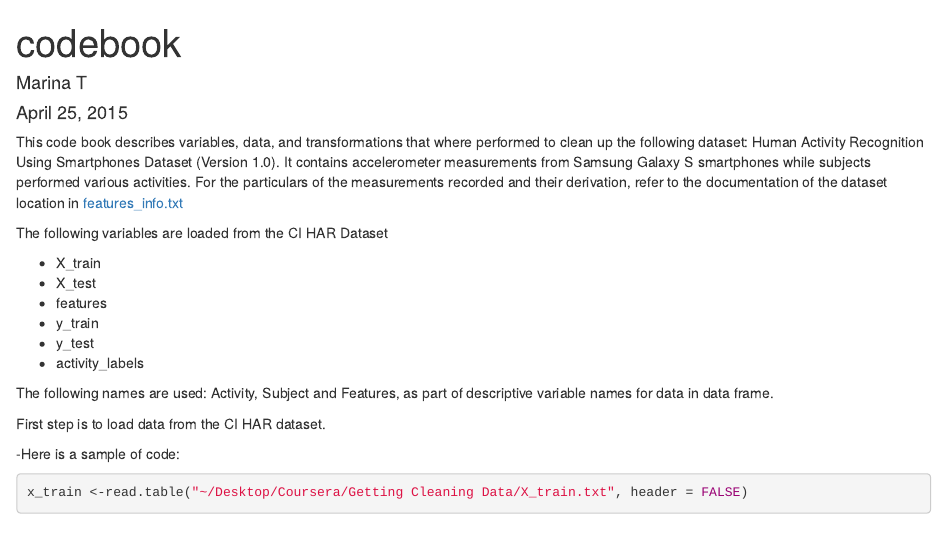
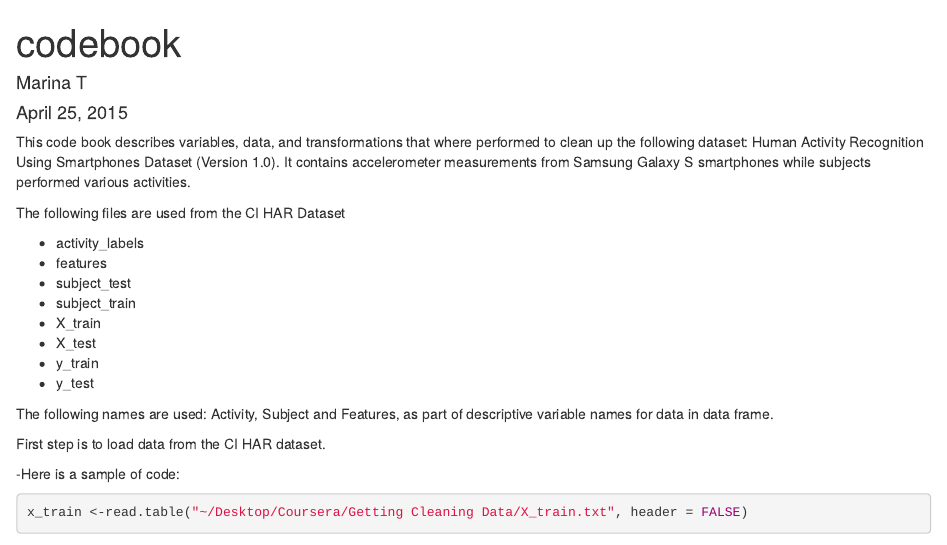
Before and after one commit to mtkach/Getting-Cleaning-Data, an R Markdown document (codebook.Rmd): the page in a window 1100 px wide, from its top. Rendered offline with R 4.5, knitr and Pandoc, with nearby package versions; some code elsewhere in the file could not run offline.

Commit message:
Update codebook.Rmd
text editing.

```diff
--- a/codebook.Rmd
+++ b/codebook.Rmd
@@ -5,17 +5,20 @@ date: "April 25, 2015"
 output: html_document
 ---
 
-This code book describes variables, data, and transformations that where performed to clean up the following dataset: Human Activity Recognition Using Smartphones Dataset (Version 1.0).  It contains accelerometer measurements from Samsung Galaxy S smartphones while subjects performed various activities. For the particulars of the measurements recorded and their derivation, refer to the documentation of the dataset location in [features_info.txt](UCI%20HAR%20Dataset/features_info.txt)
+This code book describes variables, data, and transformations that where performed to clean up the following dataset: Human Activity Recognition Using Smartphones Dataset (Version 1.0).  It contains accelerometer measurements from Samsung Galaxy S smartphones while subjects performed various activities.
 
 
-The following variables are loaded from the CI HAR Dataset
+The following files are used from the CI HAR Dataset
 
+* activity_labels
+* features
+* subject_test
+* subject_train
 * X_train
 * X_test
-* features
 * y_train
 * y_test
-* activity_labels
+
 
 
 The following names are used: Activity, Subject and Features, as part of descriptive variable names for data in data frame.
```
